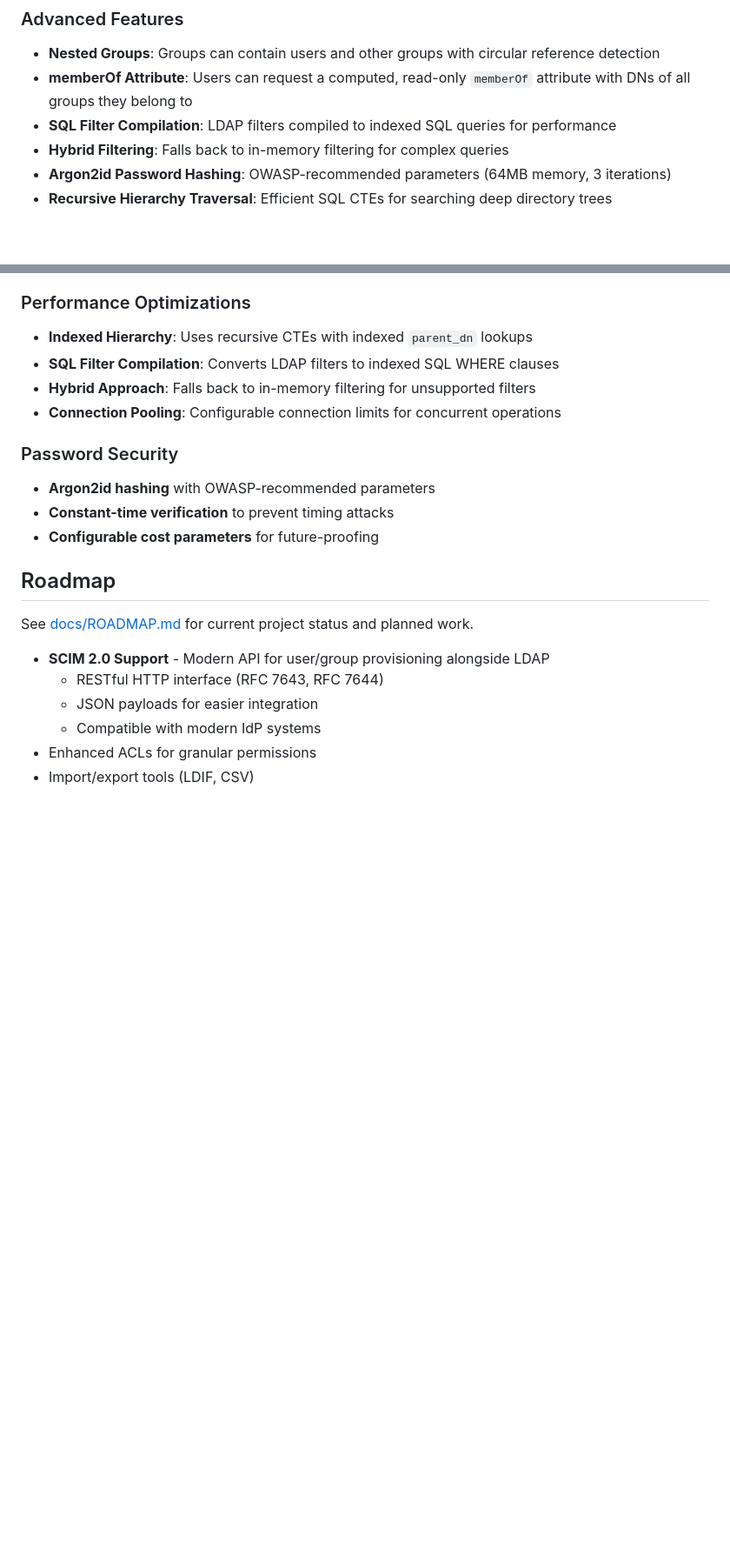
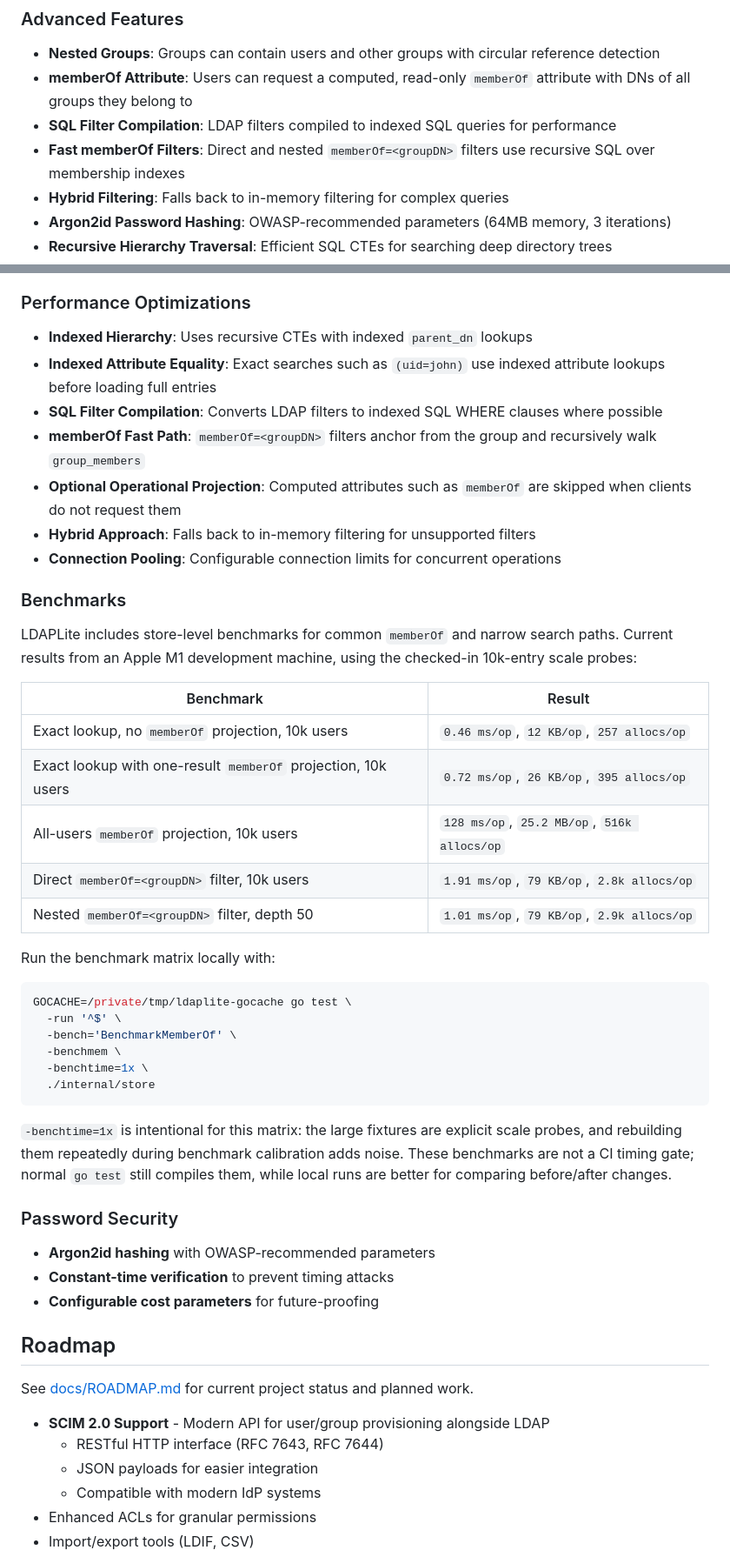
Before and after one commit to smarzola/ldaplite, a Markdown page: README.md, 2 parts joined by grey strips. Shown at 87% size. Drawn GitHub-style; blank space fills up the shorter version.

Commit message:
docs: prepare release notes and benchmarks

````diff
--- a/README.md
+++ b/README.md
@@ -44,6 +49,7 @@ Perfect for homelabs, development environments, and single-instance deployments
 - **Nested Groups**: Groups can contain users and other groups with circular reference detection
 - **memberOf Attribute**: Users can request a computed, read-only `memberOf` attribute with DNs of all groups they belong to
 - **SQL Filter Compilation**: LDAP filters compiled to indexed SQL queries for performance
+- **Fast memberOf Filters**: Direct and nested `memberOf=<groupDN>` filters use recursive SQL over membership indexes
 - **Hybrid Filtering**: Falls back to in-memory filtering for complex queries
 - **Argon2id Password Hashing**: OWASP-recommended parameters (64MB memory, 3 iterations)
 - **Recursive Hierarchy Traversal**: Efficient SQL CTEs for searching deep directory trees
@@ -410,9 +416,42 @@ LDAPLite supports comprehensive LDAP filter syntax:
 ### Performance Optimizations
 
 - **Indexed Hierarchy**: Uses recursive CTEs with indexed `parent_dn` lookups
-- **SQL Filter Compilation**: Converts LDAP filters to indexed SQL WHERE clauses
+- **Indexed Attribute Equality**: Exact searches such as `(uid=john)` use indexed attribute lookups before loading full entries
+- **SQL Filter Compilation**: Converts LDAP filters to indexed SQL WHERE clauses where possible
+- **memberOf Fast Path**: `memberOf=<groupDN>` filters anchor from the group and recursively walk `group_members`
+- **Optional Operational Projection**: Computed attributes such as `memberOf` are skipped when clients do not request them
 - **Hybrid Approach**: Falls back to in-memory filtering for unsupported filters
 - **Connection Pooling**: Configurable connection limits for concurrent operations
+
+### Benchmarks
+
+LDAPLite includes store-level benchmarks for common `memberOf` and narrow search
+paths. Current results from an Apple M1 development machine, using the checked-in
+10k-entry scale probes:
+
+| Benchmark | Result |
+|-----------|--------|
+| Exact lookup, no `memberOf` projection, 10k users | `0.46 ms/op`, `12 KB/op`, `257 allocs/op` |
+| Exact lookup with one-result `memberOf` projection, 10k users | `0.72 ms/op`, `26 KB/op`, `395 allocs/op` |
+| All-users `memberOf` projection, 10k users | `128 ms/op`, `25.2 MB/op`, `516k allocs/op` |
+| Direct `memberOf=<groupDN>` filter, 10k users | `1.91 ms/op`, `79 KB/op`, `2.8k allocs/op` |
+| Nested `memberOf=<groupDN>` filter, depth 50 | `1.01 ms/op`, `79 KB/op`, `2.9k allocs/op` |
+
+Run the benchmark matrix locally with:
+
+```bash
+GOCACHE=/private/tmp/ldaplite-gocache go test \
+  -run '^$' \
+  -bench='BenchmarkMemberOf' \
+  -benchmem \
+  -benchtime=1x \
+  ./internal/store
+```
+
+`-benchtime=1x` is intentional for this matrix: the large fixtures are explicit
+scale probes, and rebuilding them repeatedly during benchmark calibration adds
+noise. These benchmarks are not a CI timing gate; normal `go test` still
+compiles them, while local runs are better for comparing before/after changes.
 
 ### Password Security
 
````
Also changed, not shown: other parts of README.md (+10 -5 lines), CHANGELOG.md (+39 -0 lines).
